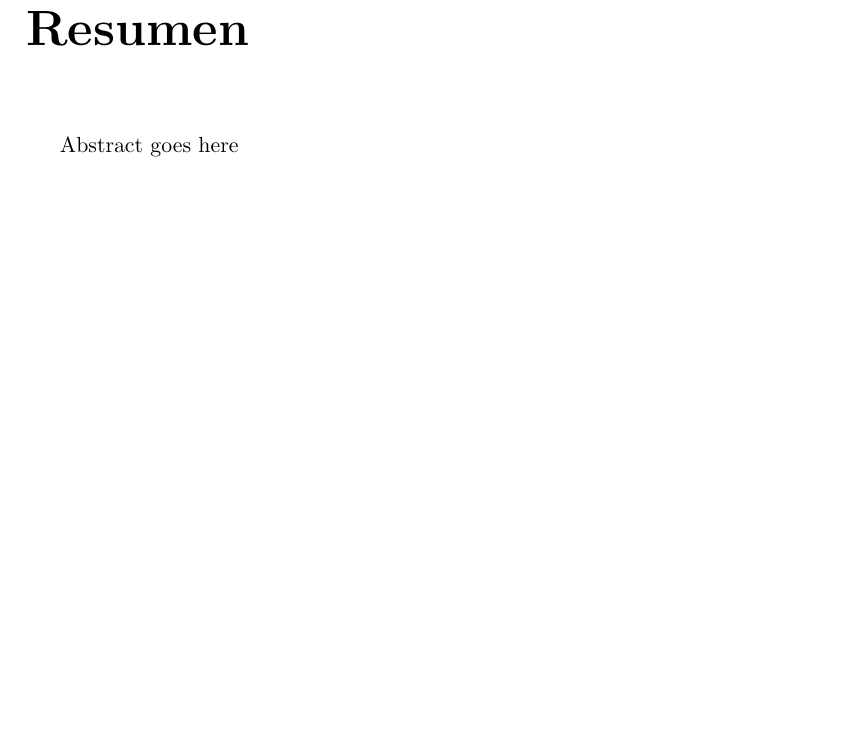
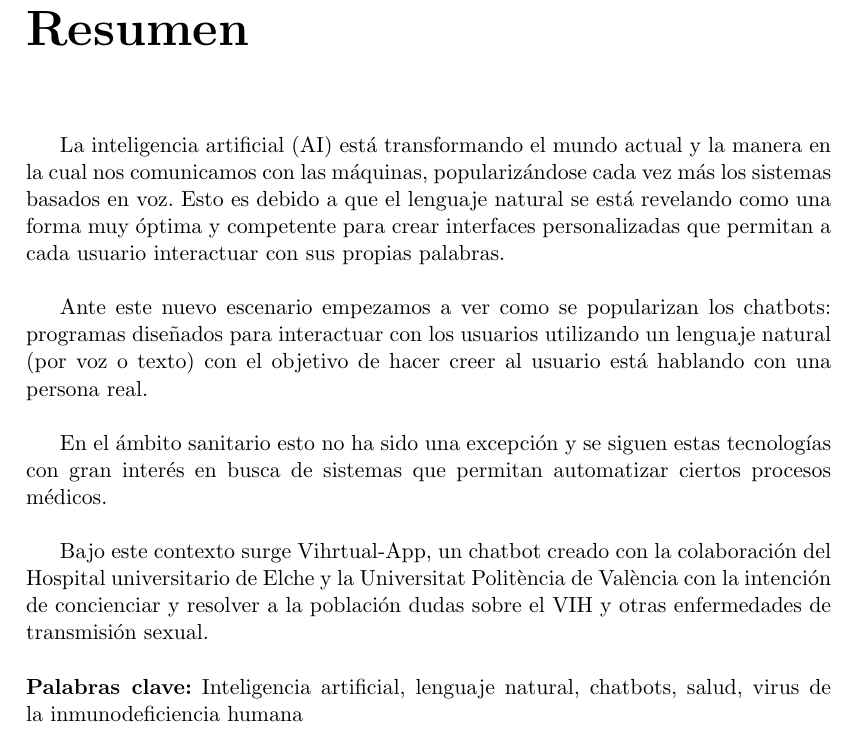
Before and after one commit to joancipria/VIHrtualApp, a LaTeX book (docs/main.tex): part of page 3 of 19, cut so that both start at the same text, the shorter picture padded with empty space. Compiled offline with pdfLaTeX.

Commit message:
Spanish abstract

```diff
--- a/docs/main.tex
+++ b/docs/main.tex
@@ -35,7 +35,16 @@
 \maketitle
 
 \chapter*{Resumen}
-Abstract goes here
+La inteligencia artificial (AI) está transformando el mundo actual y la manera en la cual nos comunicamos con las máquinas, popularizándose cada vez más los sistemas basados en voz. Esto es debido a que el lenguaje natural se está revelando como una forma muy óptima y competente para crear interfaces personalizadas que permitan a cada usuario interactuar con sus propias palabras. \\
+
+Ante este nuevo escenario empezamos a ver como se popularizan los chatbots: programas diseñados para interactuar con los usuarios utilizando un lenguaje natural (por voz o texto) con el objetivo de hacer creer al usuario está hablando con una persona real. \\
+
+En el ámbito sanitario esto no ha sido una excepción y se siguen estas tecnologías con gran interés en busca de sistemas que permitan automatizar ciertos procesos médicos. \\
+
+Bajo este contexto surge Vihrtual-App, un chatbot creado con la colaboración del Hospital universitario de Elche y la Universitat Politència de València con la intención de concienciar y resolver a la población dudas sobre el VIH y otras enfermedades de transmisión sexual.
+\\
+\\
+\textbf{Palabras clave:} Inteligencia artificial, lenguaje natural, chatbots, salud, virus de la inmunodeficiencia humana
 
 \chapter*{Abstract}
 To mum and dad
```
